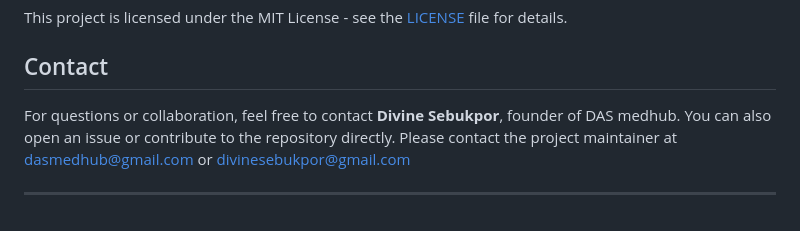
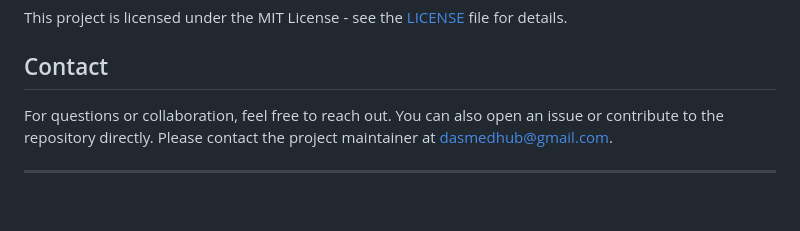
Before and after one commit to Sebukpor/Diabetes-large-input, a Markdown page: README.md, the part around the change. GitHub-like rendering.

```diff
--- a/README.md
+++ b/README.md
@@ -65,7 +65,7 @@ The model is built using **TensorFlow** and was fine-tuned to optimize predictio
 This project is licensed under the MIT License - see the [LICENSE](LICENSE) file for details.
 
 ## Contact
-For questions or collaboration, feel free to contact **Divine Sebukpor**, founder of DAS medhub. You can also open an issue or contribute to the repository directly.
-Please contact the project maintainer at dasmedhub@gmail.com or divinesebukpor@gmail.com
+For questions or collaboration, feel free to reach out. You can also open an issue or contribute to the repository directly.
+Please contact the project maintainer at dasmedhub@gmail.com.
 
 ---
```
